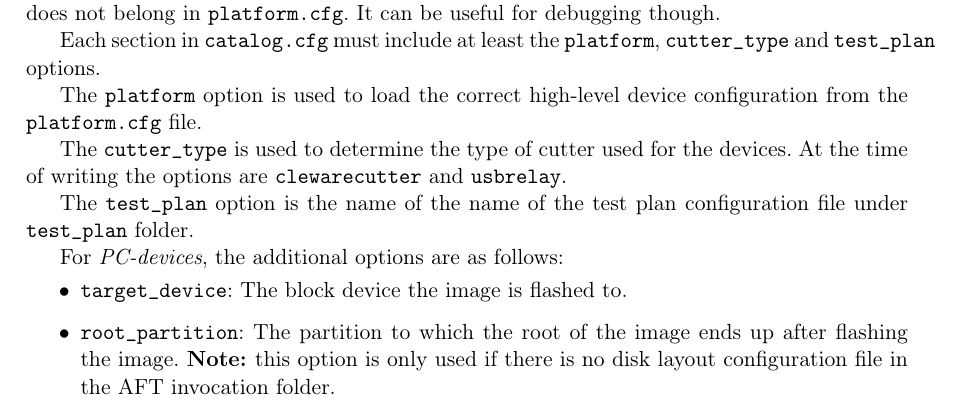
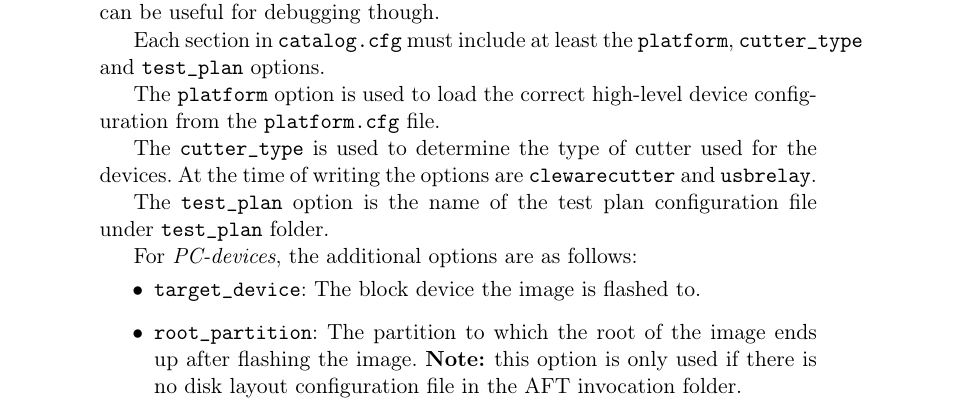
Before and after one commit to intel/DAFT, a LaTeX document (documentation/documentation.tex): part of page 34 of 43 before the commit and part of page 40 of 51 after it, cut so that both start at the same text. Compiled offline with pdfLaTeX.

Commit message:
documentation.tex: Fixed one typo and removed useless package
Signed-off-by: Simo Kuusela <simo.kuusela@intel.com>

```diff
--- a/documentation/documentation.tex
+++ b/documentation/documentation.tex
@@ -1,6 +1,5 @@
 \documentclass[a4paper,11pt]{article}
 \frenchspacing
-\usepackage{a4wide}
 \usepackage[english]{babel}
 \usepackage[utf8]{inputenc}
 \usepackage{graphicx}
@@ -1421,7 +1420,7 @@ The \cmd{platform} option is used to load the correct high-level device configur
 
 The \cmd{cutter\_type} is used to determine the type of cutter used for the devices. At the time of writing the options are \cmd{clewarecutter} and \cmd{usbrelay}.
 
-The \cmd{test\_plan} option is the name of the name of the test plan configuration file under \cmd{test\_plan} folder.
+The \cmd{test\_plan} option is the name of the test plan configuration file under \cmd{test\_plan} folder.
 
 For \emph{PC-devices}, the additional options are as follows:
 \begin{itemize}
```
